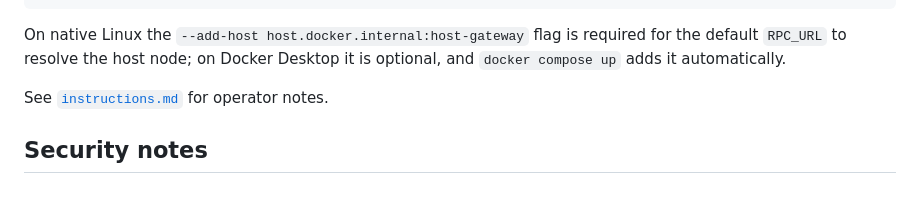
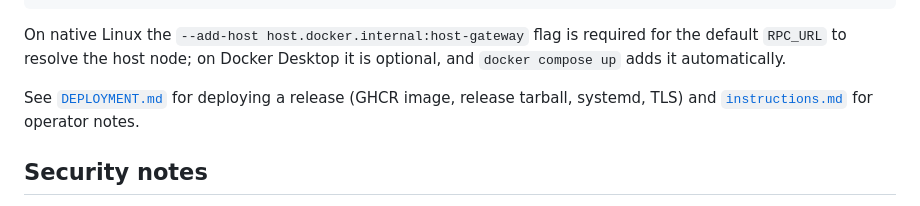
Before and after one commit to atlas-chain/atlas-faucet, a Markdown page: README.md, the part around the change. Drawn GitHub-style.

```diff
--- a/README.md
+++ b/README.md
@@ -175,7 +175,9 @@ On native Linux the `--add-host host.docker.internal:host-gateway` flag is
 required for the default `RPC_URL` to resolve the host node; on Docker Desktop it
 is optional, and `docker compose up` adds it automatically.
 
-See [`instructions.md`](instructions.md) for operator notes.
+See [`DEPLOYMENT.md`](DEPLOYMENT.md) for deploying a release (GHCR image,
+release tarball, systemd, TLS) and [`instructions.md`](instructions.md) for
+operator notes.
 
 ## Security notes
 
```
Also changed, not shown: DEPLOYMENT.md (added, +239 -0 lines).
